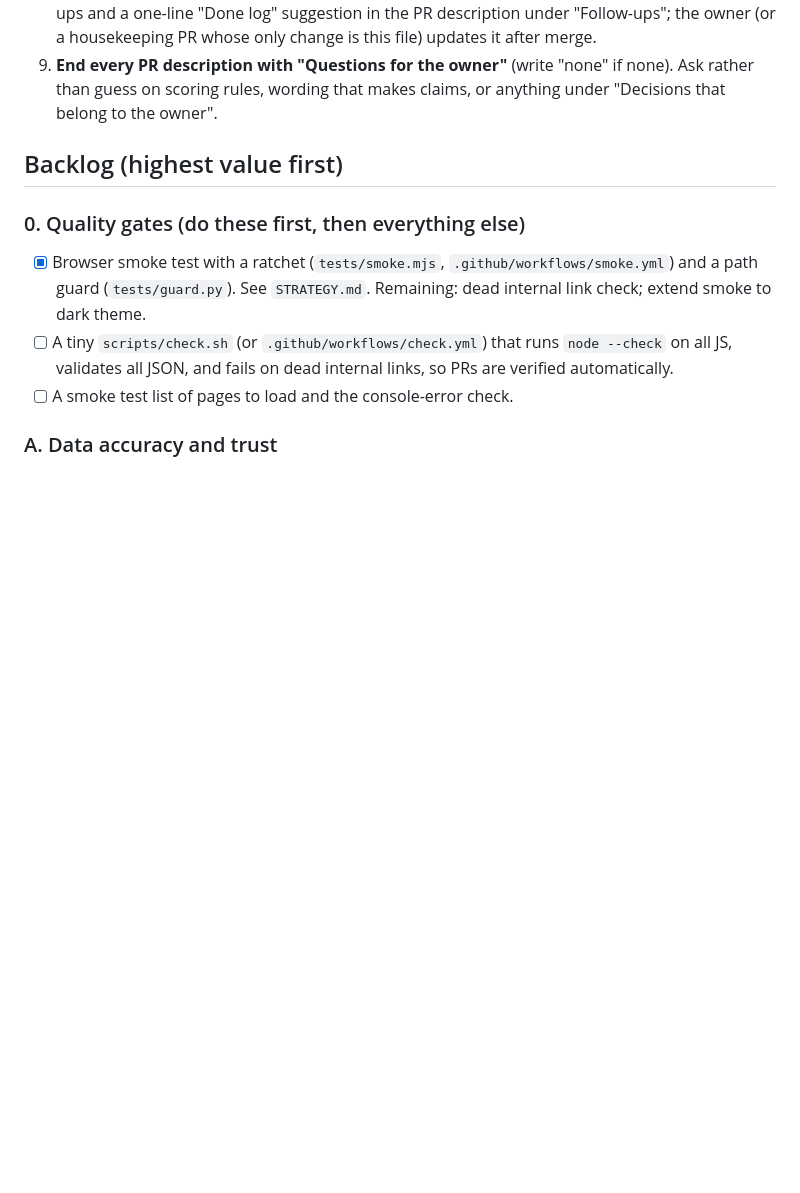
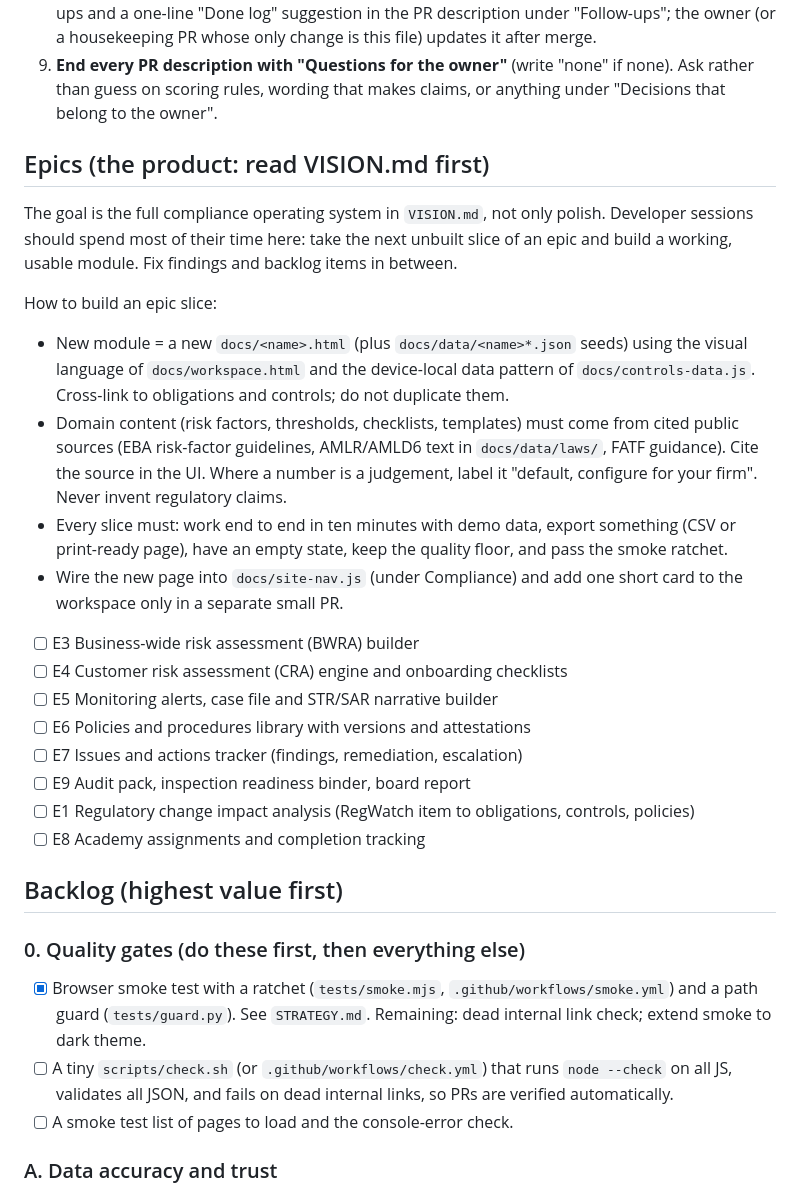
Before and after one commit to cyrilfraselle/RegRadar, a Markdown page: NEXT_STEPS.md, the part around the change. GitHub-like rendering; blank space fills up the shorter version.

Commit message:
Add VISION.md and the epic roadmap: the compliance operating system
Co-Authored-By: Claude Sonnet 5.5 <noreply@anthropic.com>

```diff
--- a/NEXT_STEPS.md
+++ b/NEXT_STEPS.md
@@ -54,6 +54,38 @@ page (`index.html`). Shared nav: `site-nav.js`.
 9. **End every PR description with "Questions for the owner"** (write
    "none" if none). Ask rather than guess on scoring rules, wording that
    makes claims, or anything under "Decisions that belong to the owner".
+
+## Epics (the product: read VISION.md first)
+
+The goal is the full compliance operating system in `VISION.md`, not only
+polish. Developer sessions should spend most of their time here: take the
+next unbuilt slice of an epic and build a working, usable module. Fix
+findings and backlog items in between.
+
+How to build an epic slice:
+- New module = a new `docs/<name>.html` (plus `docs/data/<name>*.json`
+  seeds) using the visual language of `docs/workspace.html` and the
+  device-local data pattern of `docs/controls-data.js`. Cross-link to
+  obligations and controls; do not duplicate them.
+- Domain content (risk factors, thresholds, checklists, templates) must
+  come from cited public sources (EBA risk-factor guidelines, AMLR/AMLD6
+  text in `docs/data/laws/`, FATF guidance). Cite the source in the UI.
+  Where a number is a judgement, label it "default, configure for your
+  firm". Never invent regulatory claims.
+- Every slice must: work end to end in ten minutes with demo data, export
+  something (CSV or print-ready page), have an empty state, keep the
+  quality floor, and pass the smoke ratchet.
+- Wire the new page into `docs/site-nav.js` (under Compliance) and add one
+  short card to the workspace only in a separate small PR.
+
+- [ ] E3 Business-wide risk assessment (BWRA) builder
+- [ ] E4 Customer risk assessment (CRA) engine and onboarding checklists
+- [ ] E5 Monitoring alerts, case file and STR/SAR narrative builder
+- [ ] E6 Policies and procedures library with versions and attestations
+- [ ] E7 Issues and actions tracker (findings, remediation, escalation)
+- [ ] E9 Audit pack, inspection readiness binder, board report
+- [ ] E1 Regulatory change impact analysis (RegWatch item to obligations, controls, policies)
+- [ ] E8 Academy assignments and completion tracking
 
 ## Backlog (highest value first)
 
```
Also changed, not shown: VISION.md (added, +59 -0 lines).
